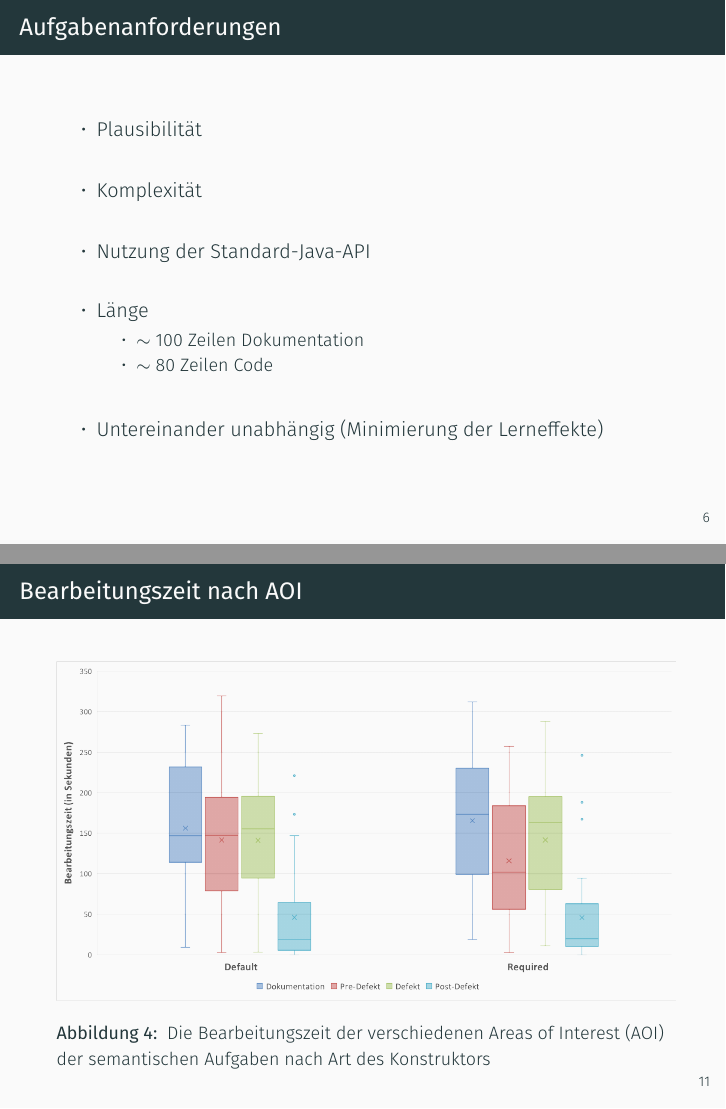
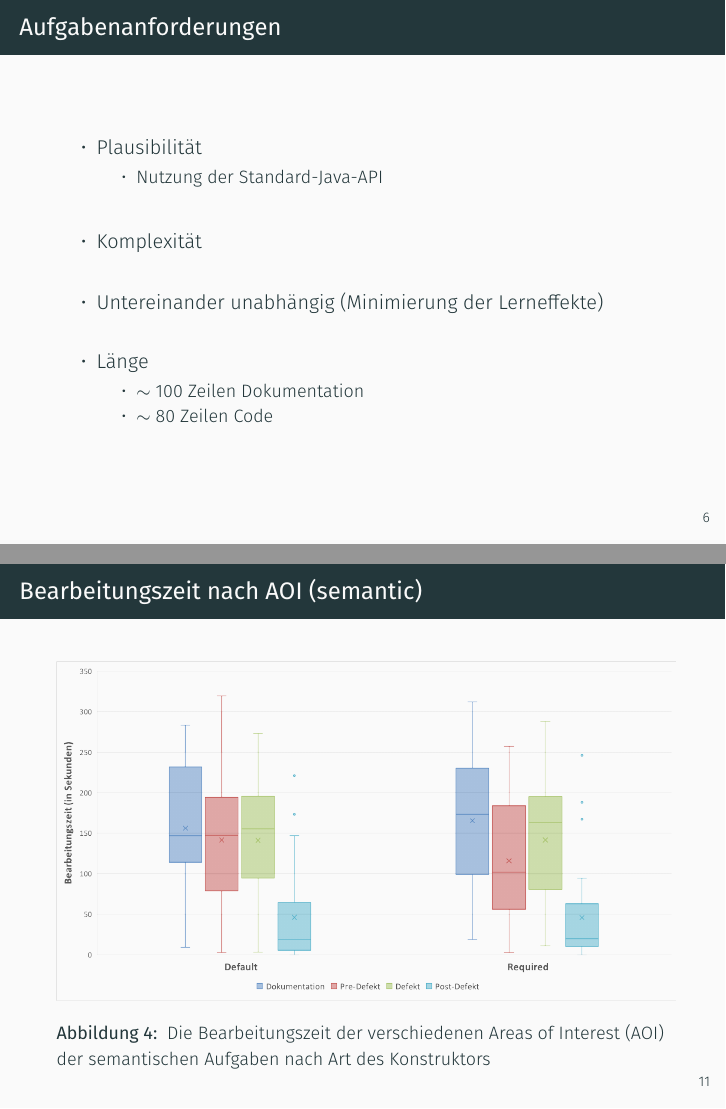
Before and after one commit to Oberacda/ProseminarApiUsabilityPresentation, LaTeX slides (Presentation.tex): pages 11 and 17 of 22, joined at a grey line. Compiled offline with XeLaTeX; a missing font is replaced by an installed copy or a similar font.

Commit message:
reorganized Aufgabenanforderungen

```diff
--- a/Presentation.tex
+++ b/Presentation.tex
@@ -152,18 +152,19 @@
 	\begin{frame}{Aufgabenanforderungen}
 		\begin{itemize}
 			\item Plausibilität\\
+				\begin{itemize}
+					\item Nutzung der Standard-Java-API
+				\end{itemize}
 			\vspace{\baselineskip}
 			\item Komplexität\\
 			\vspace{\baselineskip}
-            \item Nutzung der Standard-Java-API\\
+			\item Untereinander unabhängig (Minimierung der Lerneffekte)\\
             \vspace{\baselineskip}
 			\item Länge
 			\begin{itemize}
 				\item $\sim$ 100 Zeilen Dokumentation
 				\item $\sim$ 80 Zeilen Code
 			\end{itemize}
-			\vspace{\baselineskip}
-			\item Untereinander unabhängig (Minimierung der Lerneffekte)\\
 		\end{itemize}
 	\end{frame}
 
@@ -194,7 +195,7 @@
 		\end{figure}
 	\end{frame}
 
-	\begin{frame}{Bearbeitungszeit nach AOI}
+	\begin{frame}{Bearbeitungszeit nach AOI (semantic)}
 		\begin{figure}
 			\includegraphics[scale=0.39]{graphics/box_time-aoi_sem.png}
 			\caption{\label{fig:box_time-aoi_sem.png} Die Bearbeitungszeit der verschiedenen Areas of Interest (AOI) der semantischen Aufgaben nach Art des Konstruktors}
```
